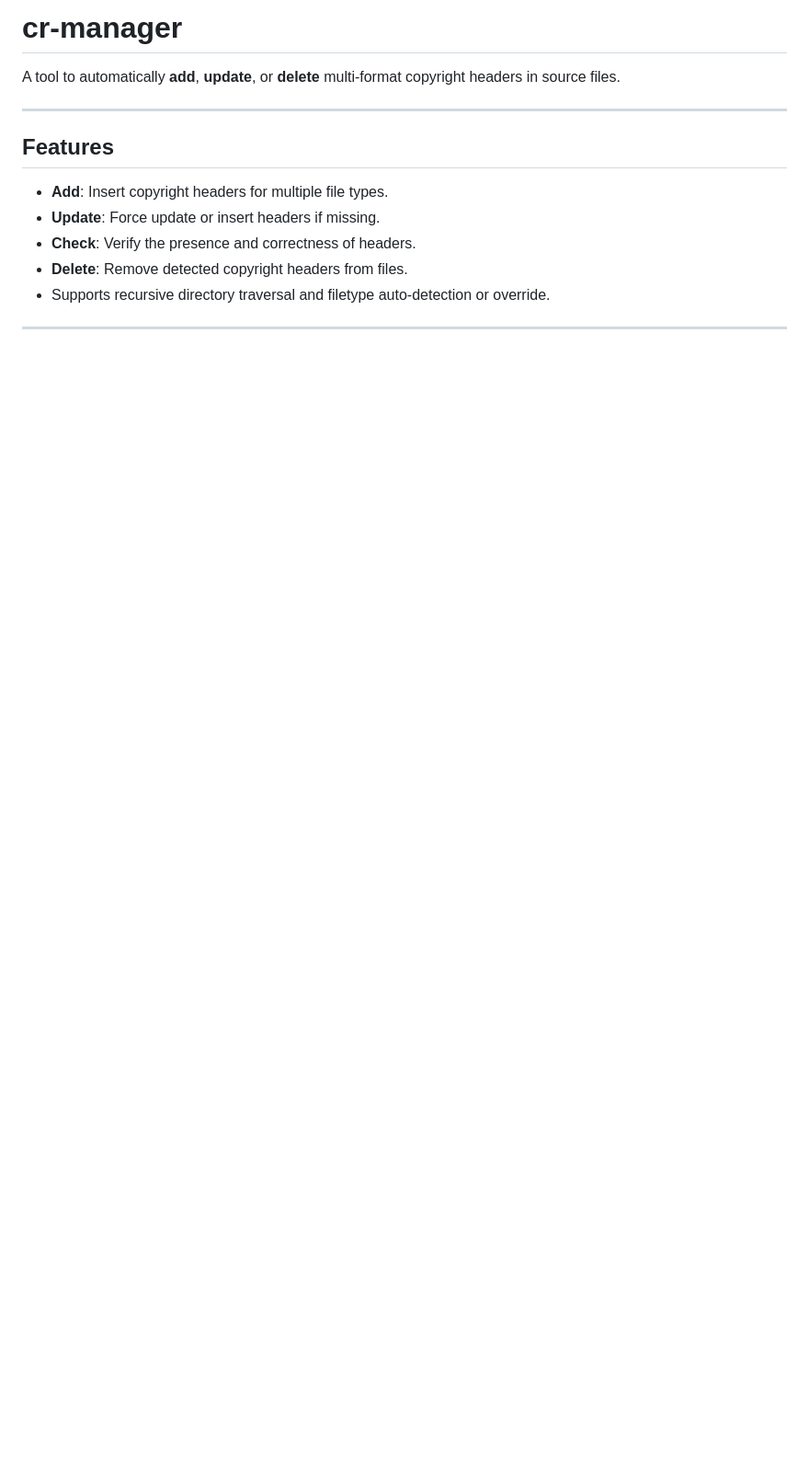
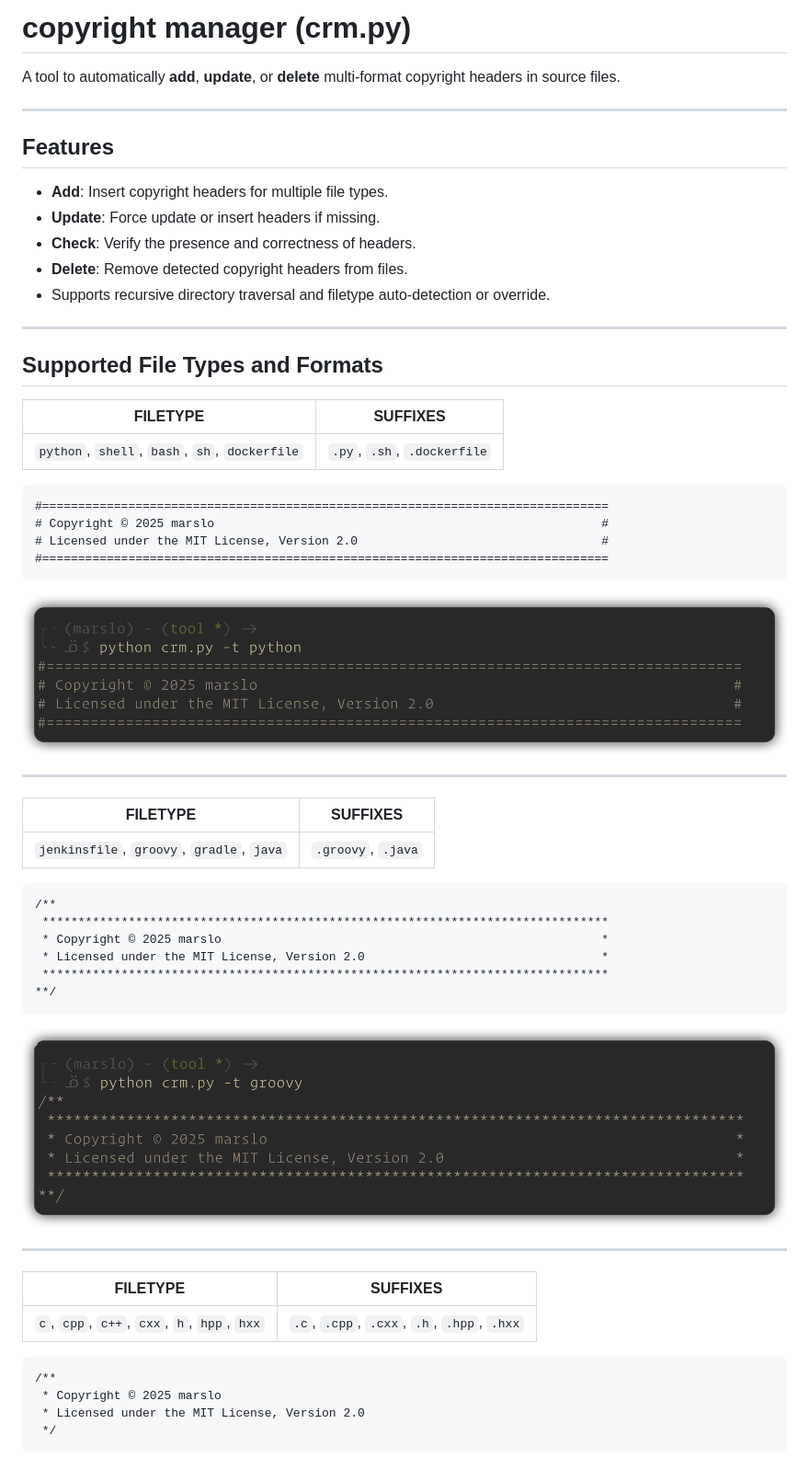
Before and after one commit to marslo/cr-manager, a Markdown page: README.md, the part around one of its changes. Shown at 92% size. Rendered like a GitHub page; pictures changed too: screenshots/ft-java-groovy.png (added), screenshots/ft-py.png (added); blank space fills up the shorter version.

````diff
--- a/README.md
+++ b/README.md
@@ -1,4 +1,4 @@
-# cr-manager
+# copyright manager (crm.py)
 
 A tool to automatically **add**, **update**, or **delete** multi-format copyright headers in source files.
 
@@ -14,3 +14,48 @@ A tool to automatically **add**, **update**, or **delete** multi-format copyrigh
 
 ---
 
+## Supported File Types and Formats
+
+|                    FILETYPE                   |           SUFFIXES          |
+|:---------------------------------------------:|:---------------------------:|
+| `python`, `shell`, `bash`, `sh`, `dockerfile` | `.py`, `.sh`, `.dockerfile` |
+
+```
+#===============================================================================
+# Copyright © 2025 marslo                                                      #
+# Licensed under the MIT License, Version 2.0                                  #
+#===============================================================================
+```
+
+![Python](./screenshots/ft-py.png)
+
+---
+
+|                  FILETYPE                 |      SUFFIXES      |
+|:-----------------------------------------:|:------------------:|
+| `jenkinsfile`, `groovy`, `gradle`, `java` | `.groovy`, `.java` |
+
+```
+/**
+ *******************************************************************************
+ * Copyright © 2025 marslo                                                     *
+ * Licensed under the MIT License, Version 2.0                                 *
+ *******************************************************************************
+**/
+```
+
+![java-groovy](./screenshots/ft-java-groovy.png)
+
+---
+
+|                   FILETYPE                  |                  SUFFIXES                  |
+|:-------------------------------------------:|:------------------------------------------:|
+| `c`, `cpp`, `c++`, `cxx`, `h`, `hpp`, `hxx` | `.c`, `.cpp`, `.cxx`, `.h`, `.hpp`, `.hxx` |
+
+```
+/**
+ * Copyright © 2025 marslo
+ * Licensed under the MIT License, Version 2.0
+ */
+```
+
````
Also changed, not shown: other parts of README.md (+91 -15 lines), screenshots/ft-cpp.png (added), 2 other files.
